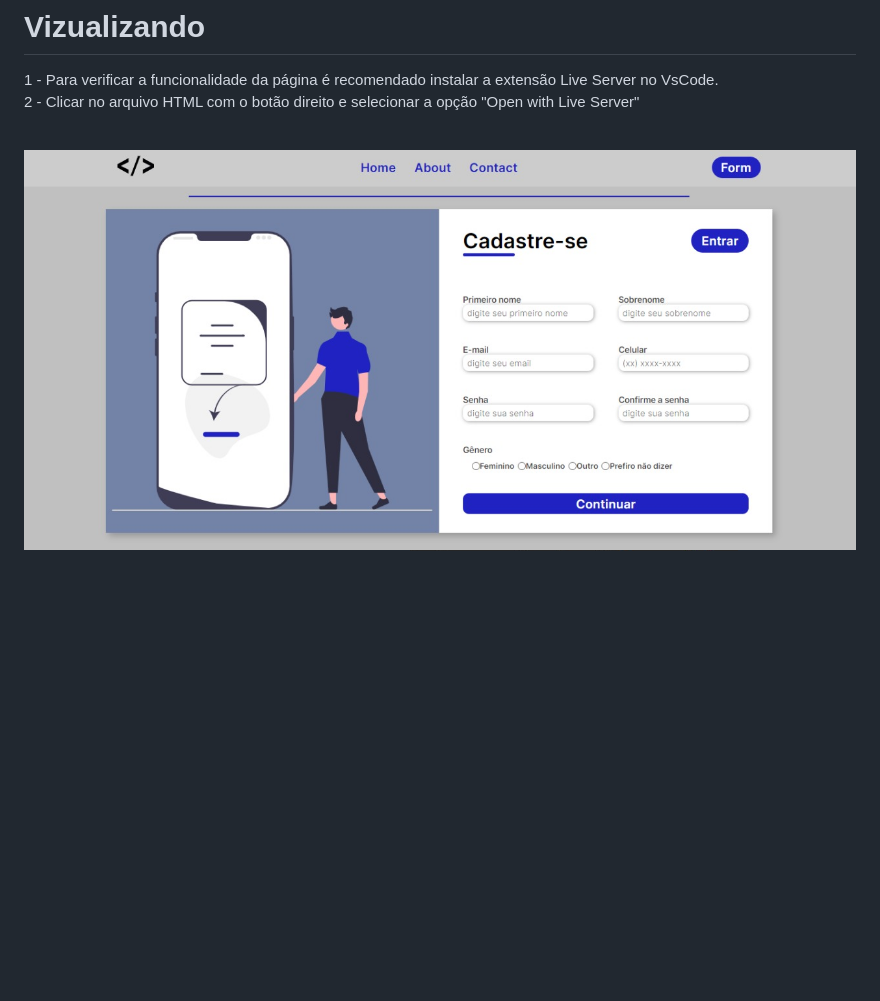
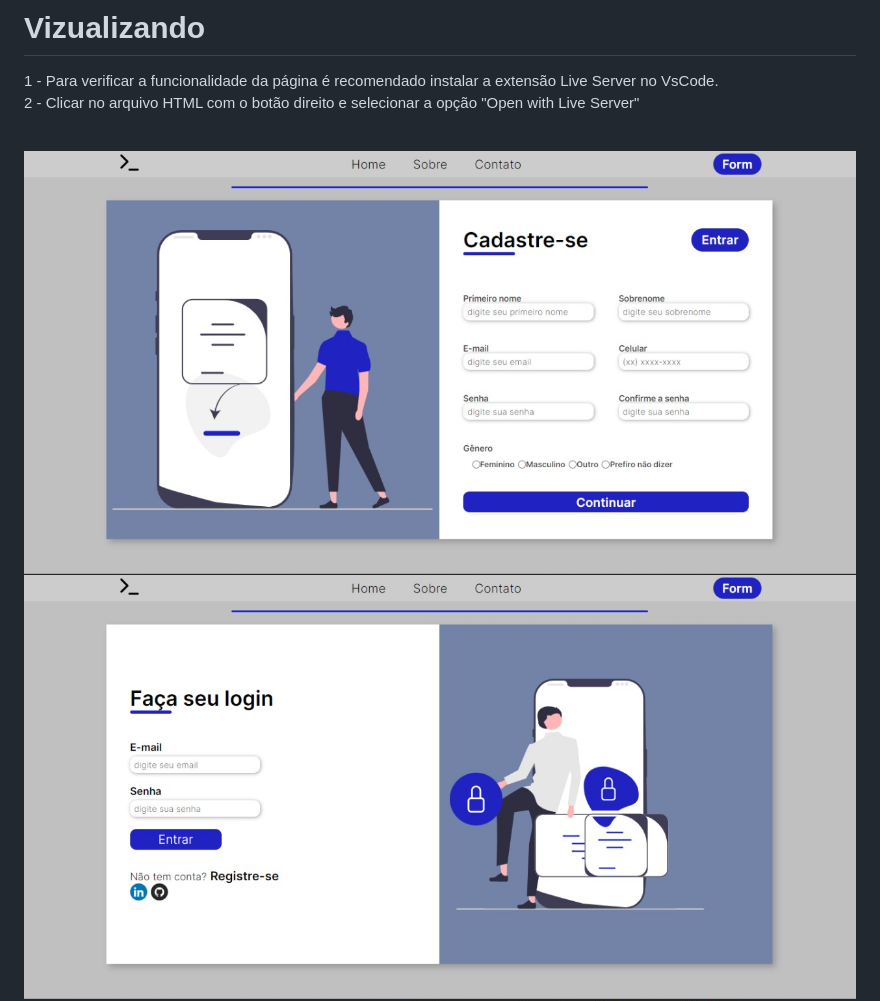
Before and after one commit to gustanascimento18/formulario, a Markdown page: README.md, the part around the change printed below. Drawn GitHub-style; pictures changed too: img_rm/form_web.jpeg (deleted), img_rm/formulario-login.jpeg (added), img_rm/formulario-sub.jpeg (added); blank space fills up the shorter version.

Commit message:
alterando readme

```diff
--- a/README.md
+++ b/README.md
@@ -40,7 +40,8 @@
 <br>
 
 <div align="center" display="flex">
-<img src='./img_rm/form_web.jpeg'>
+<img src='./img_rm/formulario-sub.jpeg'>
+<img src='./img_rm/formulario-login.jpeg'>
 <img src='./img_rm/form-mobile.jpeg'>
 <img src='./img_rm/form-tablet.jpeg'>
 </div>
```
Also changed, not shown: other parts of README.md (+1 -1 lines).
